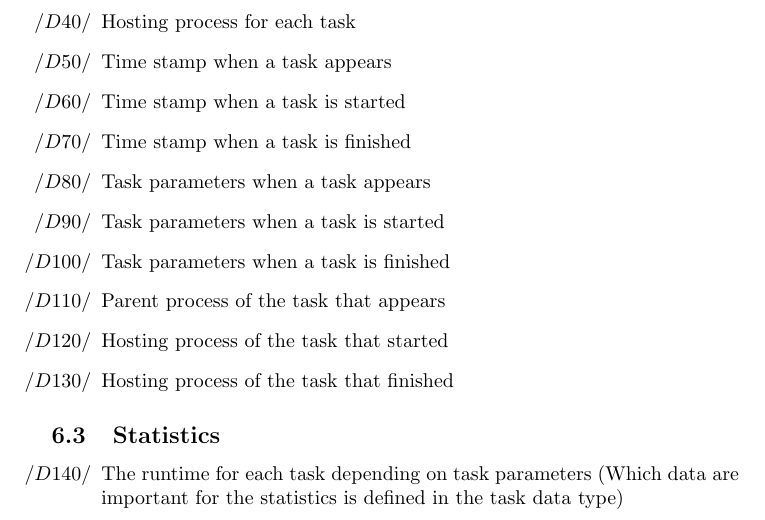
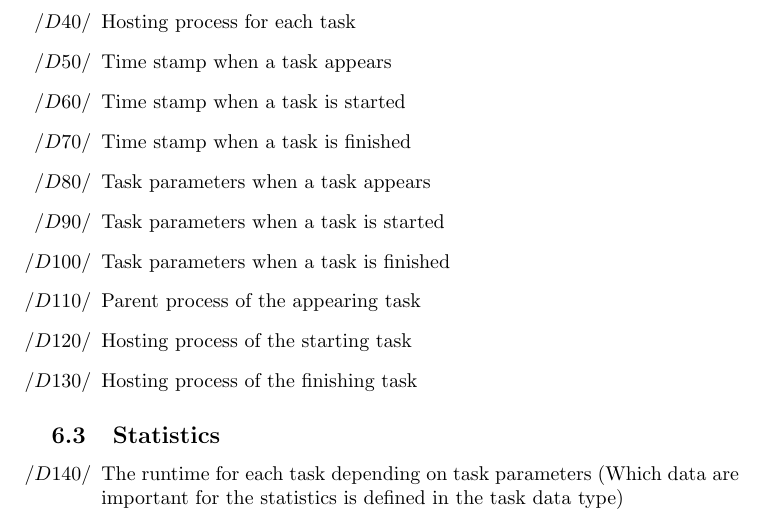
Before and after one commit to ardkastrati/Dynamic-Scheduler, a LaTeX document (docs/specification/specification.tex, which reads docs/specification/sections/product_data.tex): part of page 11 of 26, cut so that both start at the same text. Compiled offline with pdfLaTeX.

Commit message:
Modified product data: Corrected spelling mistakes

```diff
--- a/docs/specification/sections/product_data.tex
+++ b/docs/specification/sections/product_data.tex
@@ -30,9 +30,9 @@
 			\item Task parameters when a task appears
 			\item Task parameters when a task is started
 			\item Task parameters when a task is finished
-			\item Parent process of the task that appears
-			\item Hosting process of the task that started
-			\item Hosting process of the task that finished
+			\item Parent process of the appearing task
+			\item Hosting process of the starting task
+			\item Hosting process of the finishing task
 		\end{itemize}
 
 
```
